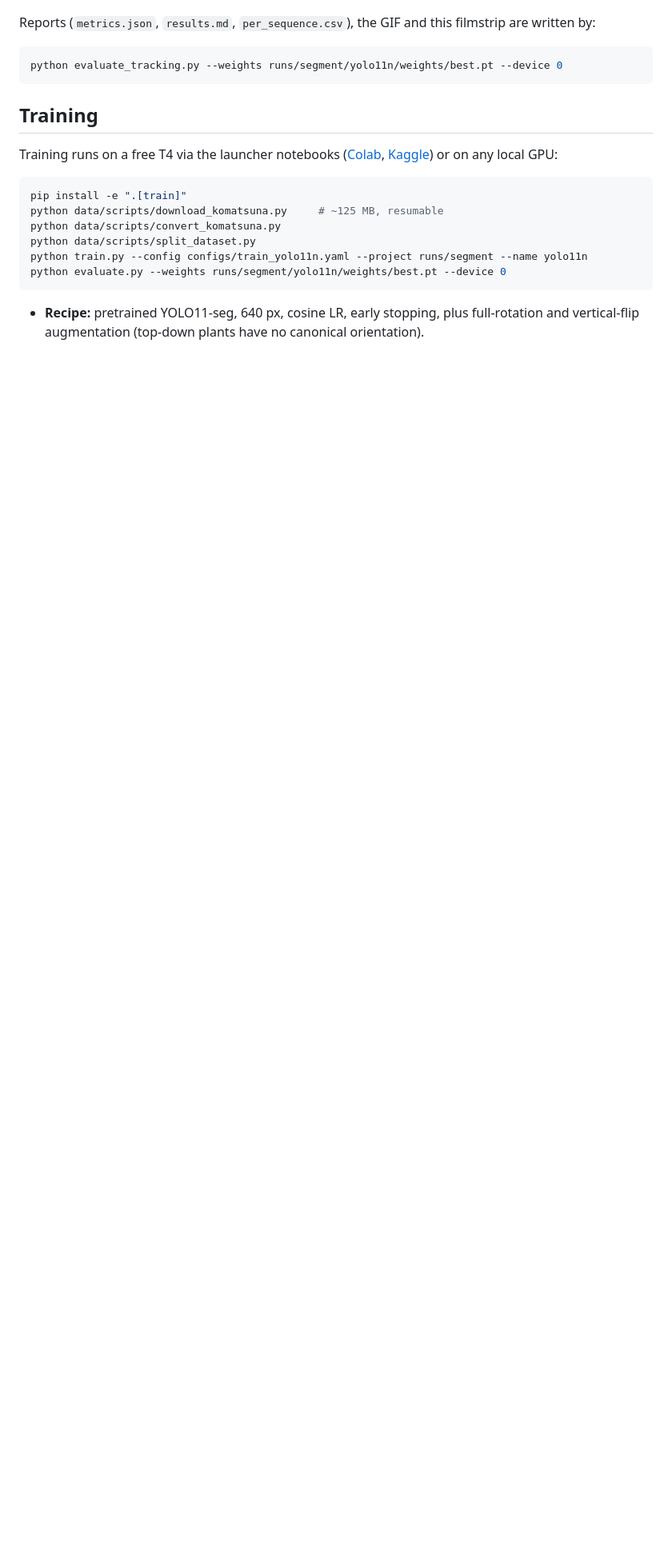
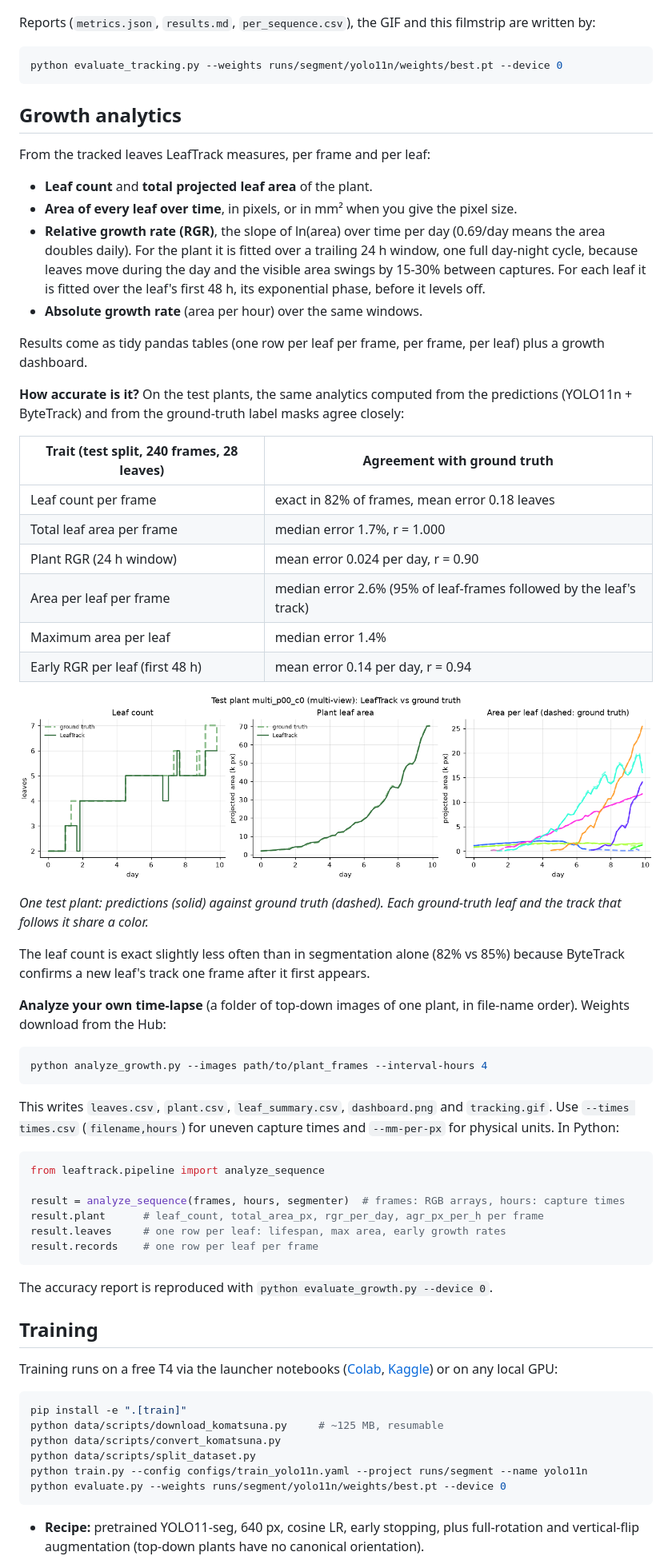
Before and after one commit to mawais538/leaftrack, a Markdown page: README.md, the part around one of its changes. Shown at 80% size. GitHub-like rendering; pictures changed too: docs/assets/growth_vs_ground_truth.png (added); blank space fills up the shorter version.

Commit message:
docs: Phase 4 growth analytics results and usage
On the test plants, predicted analytics agree with ground truth: total
leaf area median error 1.7% (r = 1.000), per-leaf area 2.6%, plant 24 h
RGR r = 0.90, early per-leaf RGR r = 0.94.

````diff
--- a/README.md
+++ b/README.md
@@ -105,6 +107,53 @@ Reports (`metrics.json`, `results.md`, `per_sequence.csv`), the GIF and this fil
 python evaluate_tracking.py --weights runs/segment/yolo11n/weights/best.pt --device 0
 ```
 
+## Growth analytics
+
+From the tracked leaves LeafTrack measures, per frame and per leaf:
+
+- **Leaf count** and **total projected leaf area** of the plant.
+- **Area of every leaf over time**, in pixels, or in mm² when you give the pixel size.
+- **Relative growth rate (RGR)**, the slope of ln(area) over time per day (0.69/day means the area doubles daily). For the plant it is fitted over a trailing 24 h window, one full day-night cycle, because leaves move during the day and the visible area swings by 15-30% between captures. For each leaf it is fitted over the leaf's first 48 h, its exponential phase, before it levels off.
+- **Absolute growth rate** (area per hour) over the same windows.
+
+Results come as tidy pandas tables (one row per leaf per frame, per frame, per leaf) plus a growth dashboard.
+
+**How accurate is it?** On the test plants, the same analytics computed from the predictions (YOLO11n + ByteTrack) and from the ground-truth label masks agree closely:
+
+| Trait (test split, 240 frames, 28 leaves) | Agreement with ground truth |
+|---|---|
+| Leaf count per frame | exact in 82% of frames, mean error 0.18 leaves |
+| Total leaf area per frame | median error 1.7%, r = 1.000 |
+| Plant RGR (24 h window) | mean error 0.024 per day, r = 0.90 |
+| Area per leaf per frame | median error 2.6% (95% of leaf-frames followed by the leaf's track) |
+| Maximum area per leaf | median error 1.4% |
+| Early RGR per leaf (first 48 h) | mean error 0.14 per day, r = 0.94 |
+
+![Predicted vs ground-truth growth curves for one test plant](docs/assets/growth_vs_ground_truth.png)
+
+*One test plant: predictions (solid) against ground truth (dashed). Each ground-truth leaf and the track that follows it share a color.*
+
+The leaf count is exact slightly less often than in segmentation alone (82% vs 85%) because ByteTrack confirms a new leaf's track one frame after it first appears.
+
+**Analyze your own time-lapse** (a folder of top-down images of one plant, in file-name order). Weights download from the Hub:
+
+```bash
+python analyze_growth.py --images path/to/plant_frames --interval-hours 4
+```
+
+This writes `leaves.csv`, `plant.csv`, `leaf_summary.csv`, `dashboard.png` and `tracking.gif`. Use `--times times.csv` (`filename,hours`) for uneven capture times and `--mm-per-px` for physical units. In Python:
+
+```python
+from leaftrack.pipeline import analyze_sequence
+
+result = analyze_sequence(frames, hours, segmenter)  # frames: RGB arrays, hours: capture times
+result.plant      # leaf_count, total_area_px, rgr_per_day, agr_px_per_h per frame
+result.leaves     # one row per leaf: lifespan, max area, early growth rates
+result.records    # one row per leaf per frame
+```
+
+The accuracy report is reproduced with `python evaluate_growth.py --device 0`.
+
 ## Training
 
 Training runs on a free T4 via the launcher notebooks ([Colab](notebooks/train_colab.ipynb), [Kaggle](notebooks/train_kaggle.ipynb)) or on any local GPU:
````
Also changed, not shown: other parts of README.md (+3 -1 lines).
